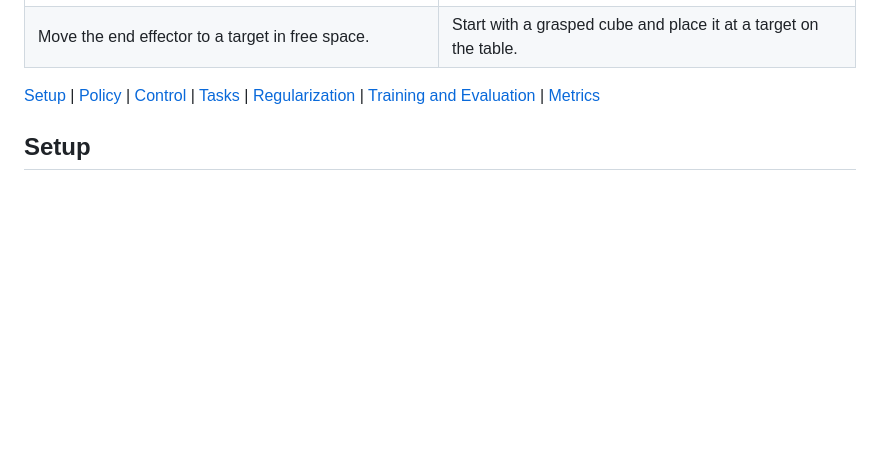
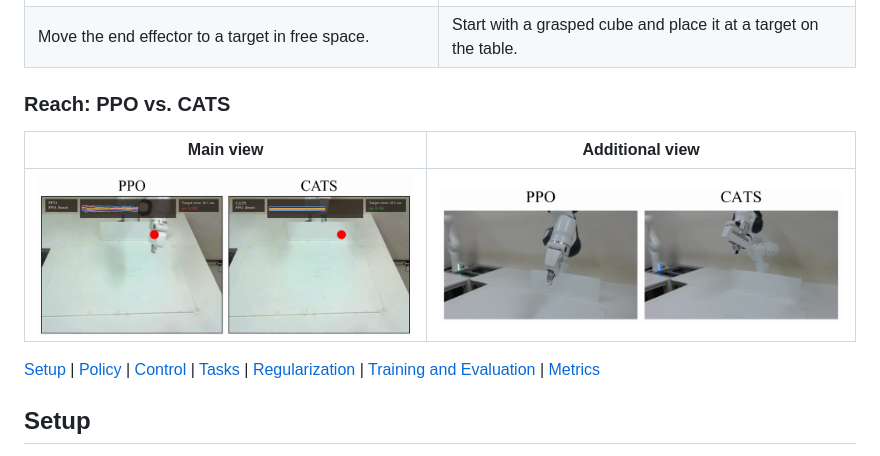
Before and after one commit to dmach1ne/CATS, a Markdown page: robotics_sim/README.md, the part around the change. Rendered like a GitHub page; pictures changed too: robotics_sim/assets/reach_context_comparison.png (added), robotics_sim/assets/reach_real_comparison.png (added); blank space fills up the shorter version.

```diff
--- a/robotics_sim/README.md
+++ b/robotics_sim/README.md
@@ -9,6 +9,12 @@ Base PPO, CAPS and CATS.
 | --- | --- |
 | ![Reach simulation](assets/reach.png) | ![Place Cube simulation](assets/place_cube.png) |
 | Move the end effector to a target in free space. | Start with a grasped cube and place it at a target on the table. |
+
+### Reach: PPO vs. CATS
+
+| Main view | Additional view |
+| --- | --- |
+| [![Reach real-robot comparison](assets/reach_real_comparison.png)](assets/reach_real_ppo_vs_cats.mp4) | [![Reach additional-view comparison](assets/reach_context_comparison.png)](assets/reach_context_ppo_vs_cats.mp4) |
 
 [Setup](#setup) | [Policy](#policy-and-observations) |
 [Control](#actions-and-control) | [Tasks](#tasks-and-rewards) |
```
Also changed, not shown: README.md (+32 -5 lines), benchmark/assets/ant_ppo_vs_cats.png (added), benchmark/assets/hopper_observation_noise.png (added), benchmark/assets/spatial_regularization_vs_cats.png (added), 6 other files.
